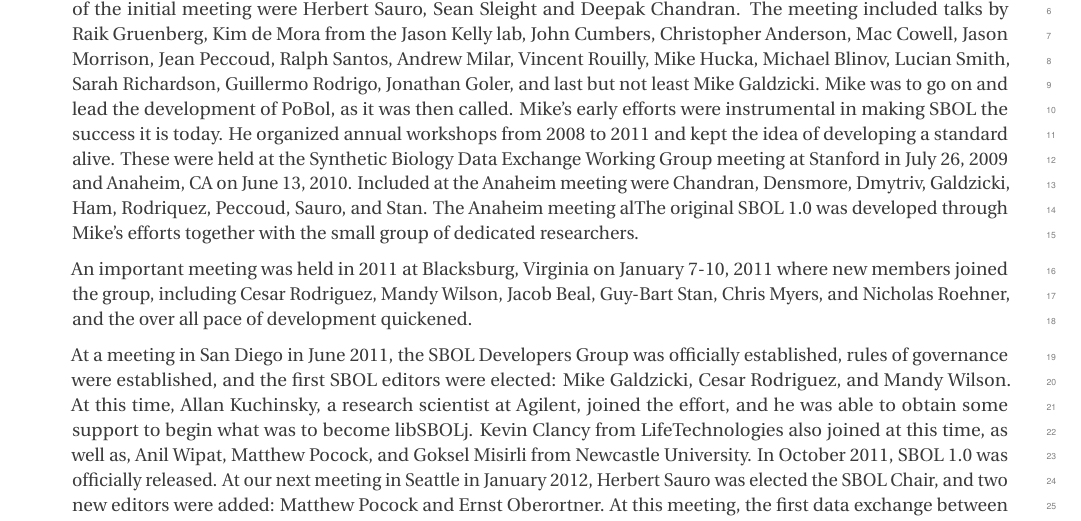
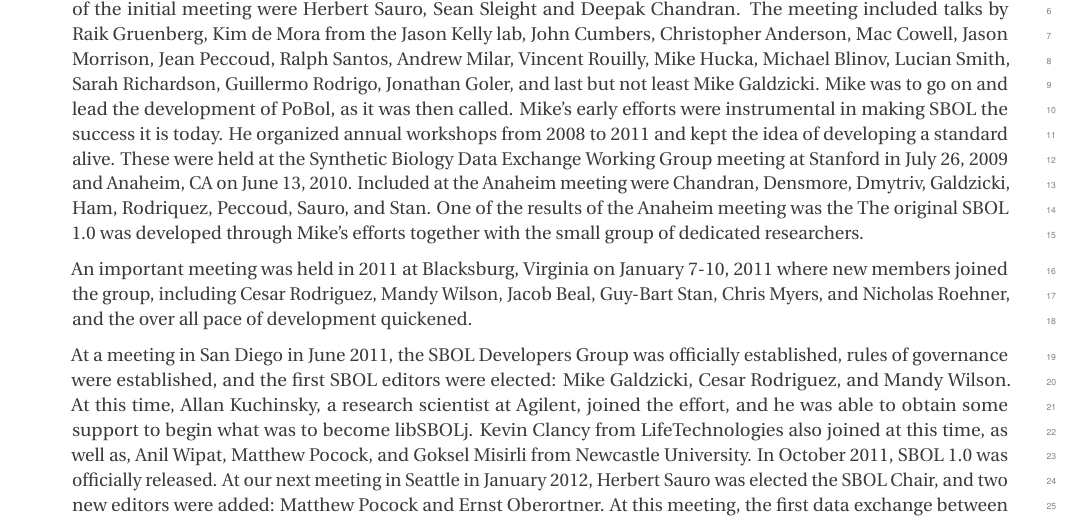
Before and after one commit to SynBioDex/SBOL-specification, a LaTeX document (sbol2.tex, which reads history.tex): part of page 7 of 76, cut so that both start at the same text. Compiled offline with pdfLaTeX.

Commit message:
Update on Overleaf.

```diff
--- a/history.tex
+++ b/history.tex
@@ -3,7 +3,7 @@
 % -----------------------------------------------------------------------------
 %Add yourself if you have helped and aren't on the list
 
-In early 2006, Microsoft issued a call for proposals in the field of computational synthetic biology. A proposal was submitted from UW with the aim to kickstart an effort to develop exchange standards for designs in the new field of synthetic biology. Along with five other groups, the UW group was successful in securing a modest grant. Part of the funds were use to fund the initial standards meeting held in Seattle in April 26-27, 2008. The organizers of the initial meeting were Herbert Sauro, Sean Sleight and Deepak Chandran. The meeting included talks by Raik Gruenberg,  Kim de Mora from the Jason Kelly lab, John Cumbers,  Christopher Anderson, Mac Cowell, Jason Morrison, Jean Peccoud, Ralph Santos, Andrew Milar, Vincent Rouilly, Mike Hucka, Michael Blinov, Lucian Smith, Sarah Richardson, Guillermo Rodrigo, Jonathan Goler, and last but not least Mike Galdzicki. Mike was to go on and lead the development of PoBol, as it was then called. Mike's early efforts were instrumental in making SBOL the success it is today. He organized annual workshops from 2008 to 2011 and kept the idea of developing a standard alive. These were held at the Synthetic Biology Data Exchange Working Group meeting at Stanford in July 26, 2009 and Anaheim, CA on June 13, 2010. Included at the Anaheim meeting were Chandran, Densmore, Dmytriv, Galdzicki, Ham, Rodriquez, Peccoud, Sauro, and Stan. The Anaheim meeting alThe original SBOL 1.0 was developed through Mike's efforts together with the small group of dedicated researchers.
+In early 2006, Microsoft issued a call for proposals in the field of computational synthetic biology. A proposal was submitted from UW with the aim to kickstart an effort to develop exchange standards for designs in the new field of synthetic biology. Along with five other groups, the UW group was successful in securing a modest grant. Part of the funds were use to fund the initial standards meeting held in Seattle in April 26-27, 2008. The organizers of the initial meeting were Herbert Sauro, Sean Sleight and Deepak Chandran. The meeting included talks by Raik Gruenberg,  Kim de Mora from the Jason Kelly lab, John Cumbers,  Christopher Anderson, Mac Cowell, Jason Morrison, Jean Peccoud, Ralph Santos, Andrew Milar, Vincent Rouilly, Mike Hucka, Michael Blinov, Lucian Smith, Sarah Richardson, Guillermo Rodrigo, Jonathan Goler, and last but not least Mike Galdzicki. Mike was to go on and lead the development of PoBol, as it was then called. Mike's early efforts were instrumental in making SBOL the success it is today. He organized annual workshops from 2008 to 2011 and kept the idea of developing a standard alive. These were held at the Synthetic Biology Data Exchange Working Group meeting at Stanford in July 26, 2009 and Anaheim, CA on June 13, 2010. Included at the Anaheim meeting were Chandran, Densmore, Dmytriv, Galdzicki, Ham, Rodriquez, Peccoud, Sauro, and Stan. One of the results of the Anaheim meeting was the The original SBOL 1.0 was developed through Mike's efforts together with the small group of dedicated researchers.
 
 An important meeting was held in 2011 at Blacksburg, Virginia on January 7-10, 2011 where new members joined the group, including Cesar Rodriguez, Mandy Wilson, Jacob Beal, Guy-Bart Stan, Chris Myers, and Nicholas Roehner, and the over all pace of development quickened.
 
```
